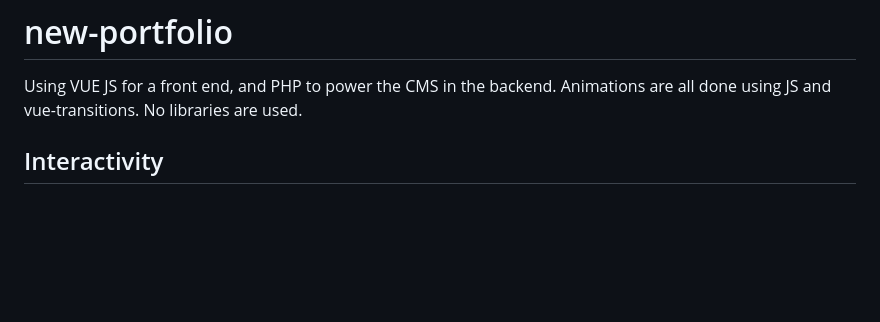
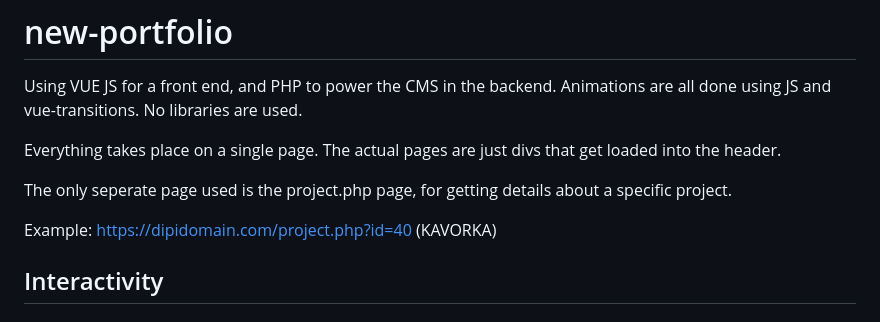
Before and after one commit to sdipis/portfolio_site, a Markdown page: README.md, the part around the change. Rendered like a GitHub page; blank space fills up the shorter version.

```diff
--- a/README.md
+++ b/README.md
@@ -1,6 +1,12 @@
 # new-portfolio
 
 Using VUE JS for a front end, and PHP to power the CMS in the backend. Animations are all done using JS and vue-transitions. No libraries are used.
+
+Everything takes place on a single page. The actual pages are just divs that get loaded into the header.
+
+The only seperate page used is the project.php page, for getting details about a specific project.
+
+Example: https://dipidomain.com/project.php?id=40 (KAVORKA)
 
 ## Interactivity
 
```
